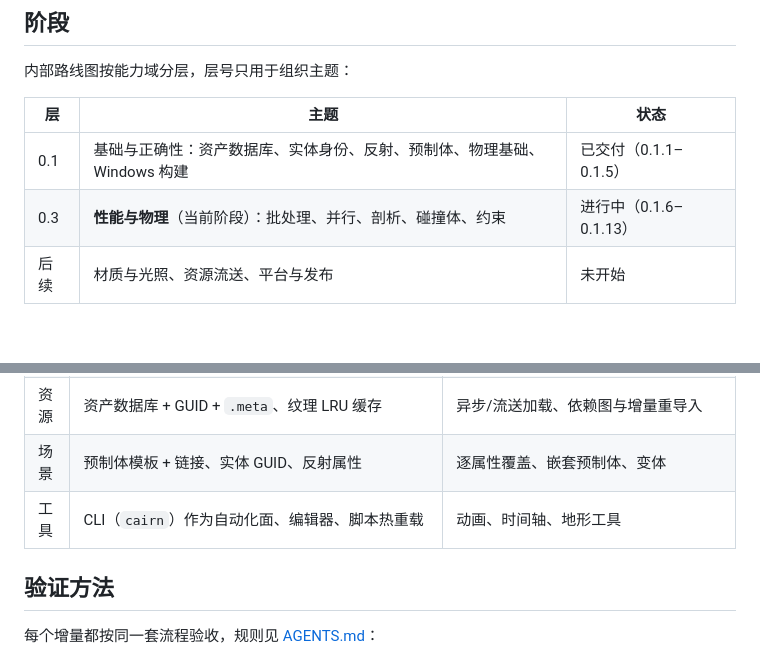
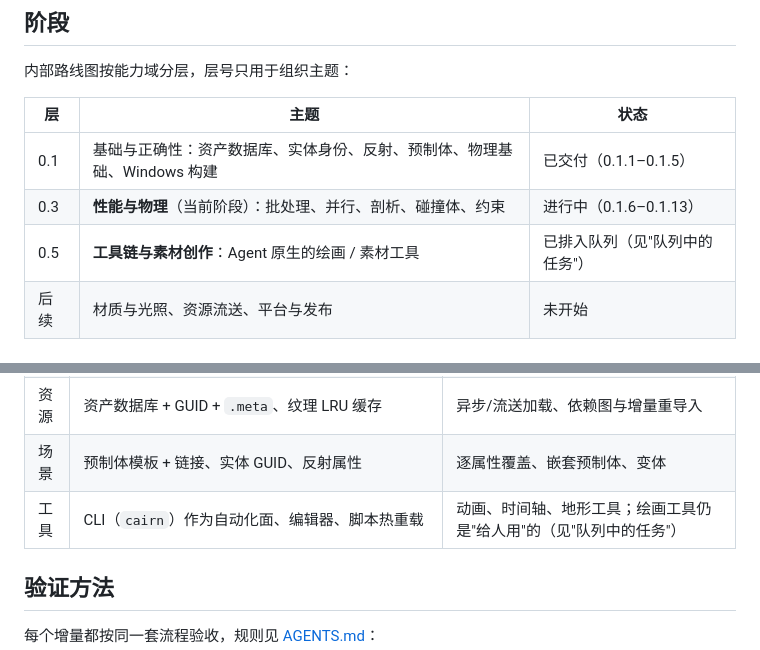
Before and after one commit to GPUInAntarctica/cairn-engine, a Markdown page: docs/roadmap.md, 2 parts joined by grey strips. GitHub-like rendering.

Commit message:
roadmap: queue agent-facing drawing tools task (工具链 0.5)

```diff
--- a/docs/roadmap.md
+++ b/docs/roadmap.md
@@ -21,6 +21,7 @@
 | --- | --- | --- |
 | 0.1 | 基础与正确性：资产数据库、实体身份、反射、预制体、物理基础、Windows 构建 | 已交付（0.1.1–0.1.5） |
 | 0.3 | **性能与物理**（当前阶段）：批处理、并行、剖析、碰撞体、约束 | 进行中（0.1.6–0.1.13） |
+| 0.5 | **工具链与素材创作**：Agent 原生的绘画 / 素材工具 | 已排入队列（见"队列中的任务"） |
 | 后续 | 材质与光照、资源流送、平台与发布 | 未开始 |
 
 ## 已交付的增量
@@ -80,7 +123,7 @@
 | 渲染 | 实例化 + bindless 贴图、方向光级联阴影、PBR 材质、法线贴图、后处理链 | 实时光源数量、阴影类型（点/聚光）、GPU 剔除、间接绘制 |
 | 资源 | 资产数据库 + GUID + `.meta`、纹理 LRU 缓存 | 异步/流送加载、依赖图与增量重导入 |
 | 场景 | 预制体模板 + 链接、实体 GUID、反射属性 | 逐属性覆盖、嵌套预制体、变体 |
-| 工具 | CLI（`cairn`）作为自动化面、编辑器、脚本热重载 | 动画、时间轴、地形工具 |
+| 工具 | CLI（`cairn`）作为自动化面、编辑器、脚本热重载 | 动画、时间轴、地形工具；绘画工具仍是"给人用"的（见"队列中的任务"） |
 
 ## 验证方法
 
```
Also changed, not shown: other parts of docs/roadmap.md (+42 -0 lines).
